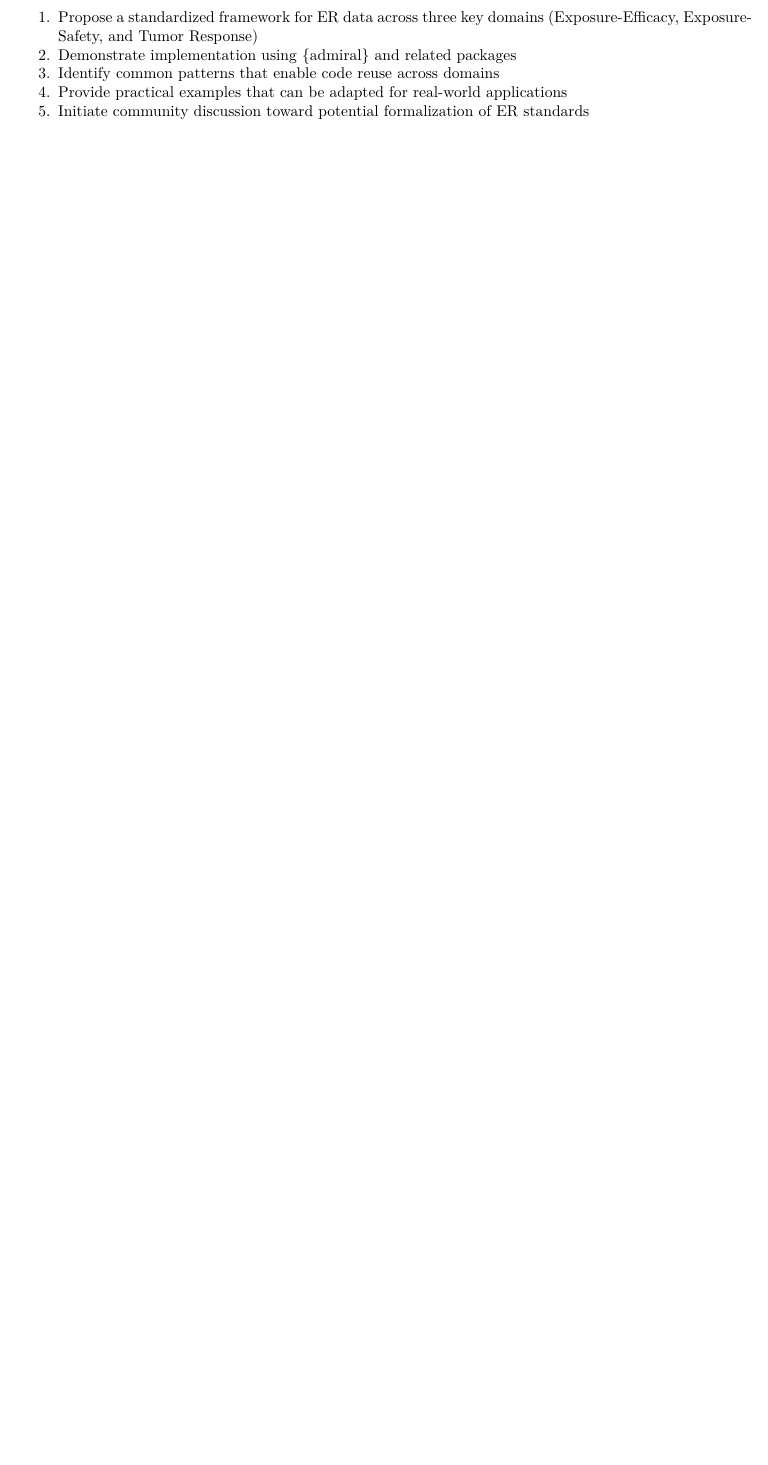
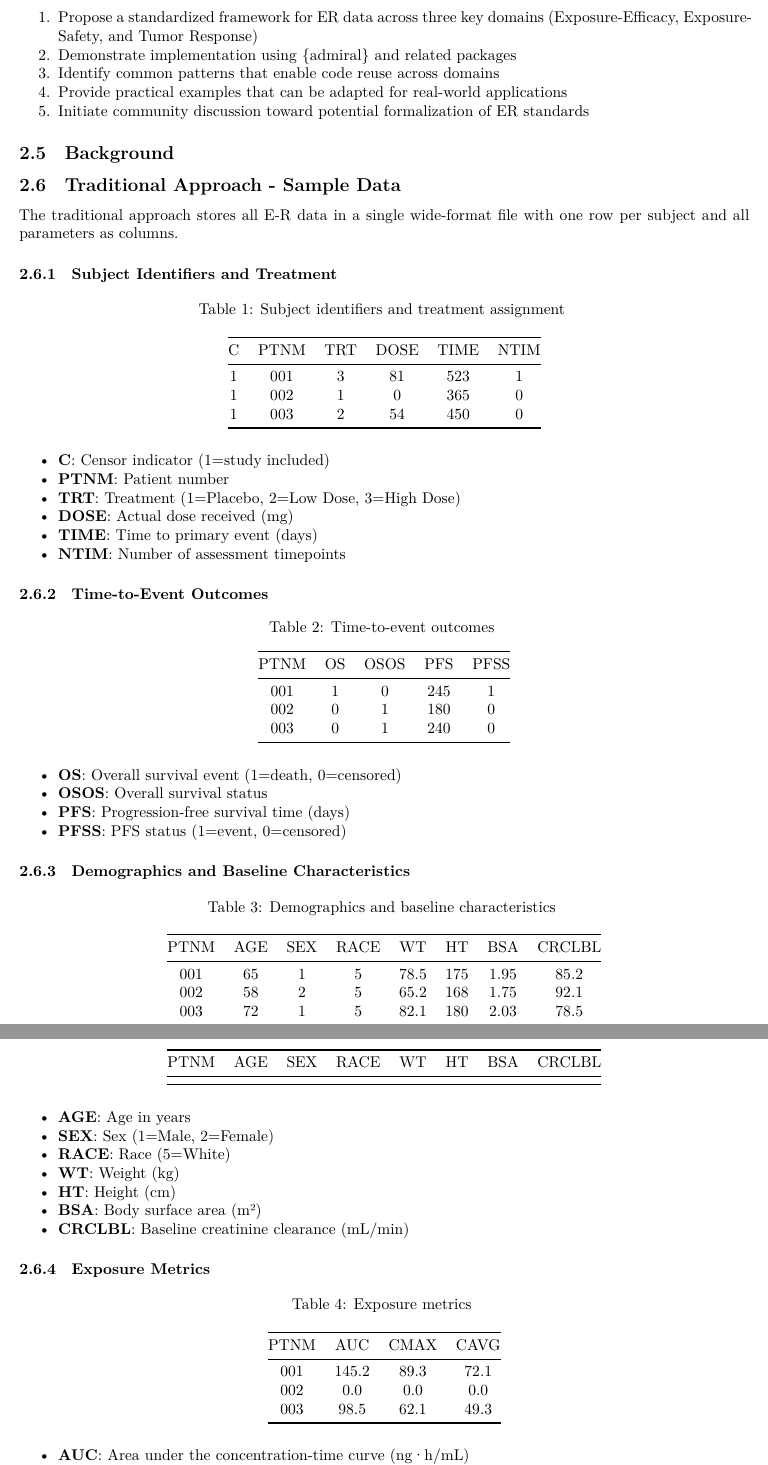
Before and after one commit to jeffreyad/er-standards, a Quarto document (docs/paper/paper_draft.qmd): part of page 3 of 10 before the commit and two parts of pages 3 and 4 of 11 after it, the two joined at a grey line, cut so that both start at the same text, the shorter picture padded with empty space. Rendered offline with R 4.5, knitr and Pandoc in place of Quarto, then LaTeX, with nearby package versions.

Commit message:
Move exposure metrics back and rerun data

```diff
--- a/docs/paper/paper_draft.qmd
+++ b/docs/paper/paper_draft.qmd
@@ -82,3 +82,71 @@ This paper aims to:
 3.  Identify common patterns that enable code reuse across domains
 4.  Provide practical examples that can be adapted for real-world applications
 5.  Initiate community discussion toward potential formalization of ER standards
+
+## Background
+
+## Traditional Approach - Sample Data
+
+The traditional approach stores all E-R data in a single wide-format file with one row per subject and all parameters as columns.
+
+### Subject Identifiers and Treatment
+
+| C | PTNM | TRT | DOSE | TIME | NTIM |
+|:-:|:----:|:---:|:----:|:----:|:----:|
+| 1 | 001 | 3 | 81 | 523 | 1 |
+| 1 | 002 | 1 | 0 | 365 | 0 |
+| 1 | 003 | 2 | 54 | 450 | 0 |
+
+: Subject identifiers and treatment assignment {#tbl-trad-ids}
+
+- **C**: Censor indicator (1=study included)
+- **PTNM**: Patient number
+- **TRT**: Treatment (1=Placebo, 2=Low Dose, 3=High Dose)
+- **DOSE**: Actual dose received (mg)
+- **TIME**: Time to primary event (days)
+- **NTIM**: Number of assessment timepoints
+
+### Time-to-Event Outcomes
+
+| PTNM | OS | OSOS | PFS | PFSS |
+|:----:|:--:|:----:|:---:|:----:|
+| 001 | 1 | 0 | 245 | 1 |
+| 002 | 0 | 1 | 180 | 0 |
+| 003 | 0 | 1 | 240 | 0 |
+
+: Time-to-event outcomes {#tbl-trad-tte}
+
+- **OS**: Overall survival event (1=death, 0=censored)
+- **OSOS**: Overall survival status
+- **PFS**: Progression-free survival time (days)
+- **PFSS**: PFS status (1=event, 0=censored)
+
+### Demographics and Baseline Characteristics
+
+| PTNM | AGE | SEX | RACE | WT | HT | BSA | CRCLBL |
+|:----:|:---:|:---:|:----:|:---:|:--:|:---:|:------:|
+| 001 | 65 | 1 | 5 | 78.5 | 175 | 1.95 | 85.2 |
+| 002 | 58 | 2 | 5 | 65.2 | 168 | 1.75 | 92.1 |
+| 003 | 72 | 1 | 5 | 82.1 | 180 | 2.03 | 78.5 |
+
+: Demographics and baseline characteristics {#tbl-trad-demo}
+
+- **AGE**: Age in years
+- **SEX**: Sex (1=Male, 2=Female)
+- **RACE**: Race (5=White)
+- **WT**: Weight (kg)
+- **HT**: Height (cm)
+- **BSA**: Body surface area (m²)
+- **CRCLBL**: Baseline creatinine clearance (mL/min)
+
+### Exposure Metrics
+
+| PTNM | AUC | CMAX | CAVG |
+|:----:|:---:|:----:|:----:|
+| 001 | 145.2 | 89.3 | 72.1 |
+| 002 | 0.0 | 0.0 | 0.0 |
+| 003 | 98.5 | 62.1 | 49.3 |
+
+: Exposure metrics {#tbl-trad-exposure}
+
+- **AUC**: Area under the concentration-time curve (ng·h/mL)
```
Also changed, not shown: R/derive_exposure_metrics.R (renamed from specifications/derive_exposure_metrics.R), docs/paper/paper_draft.qmd (19 more changed lines), 1 other file.
